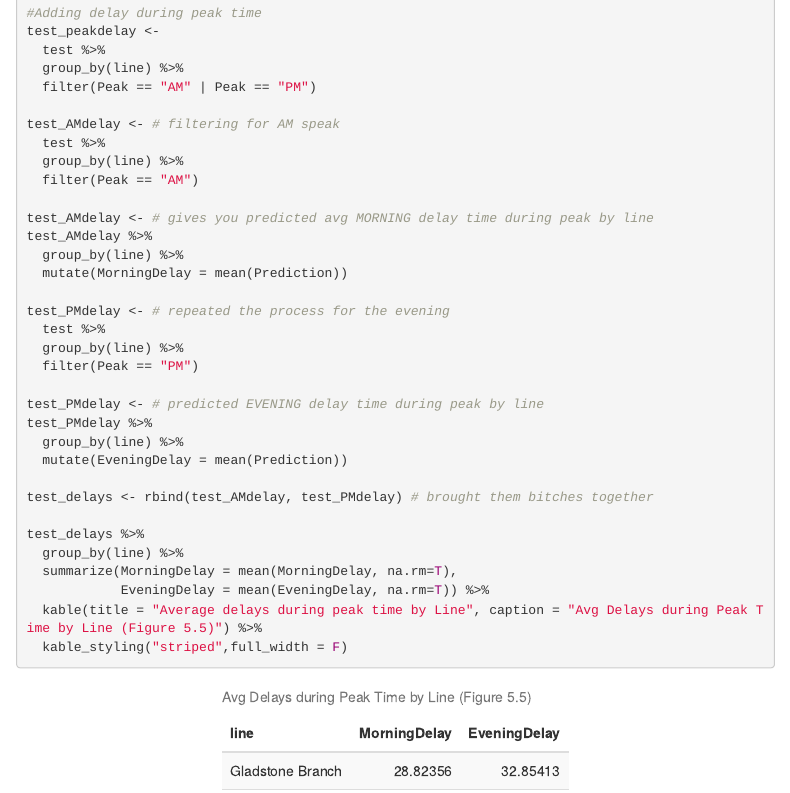
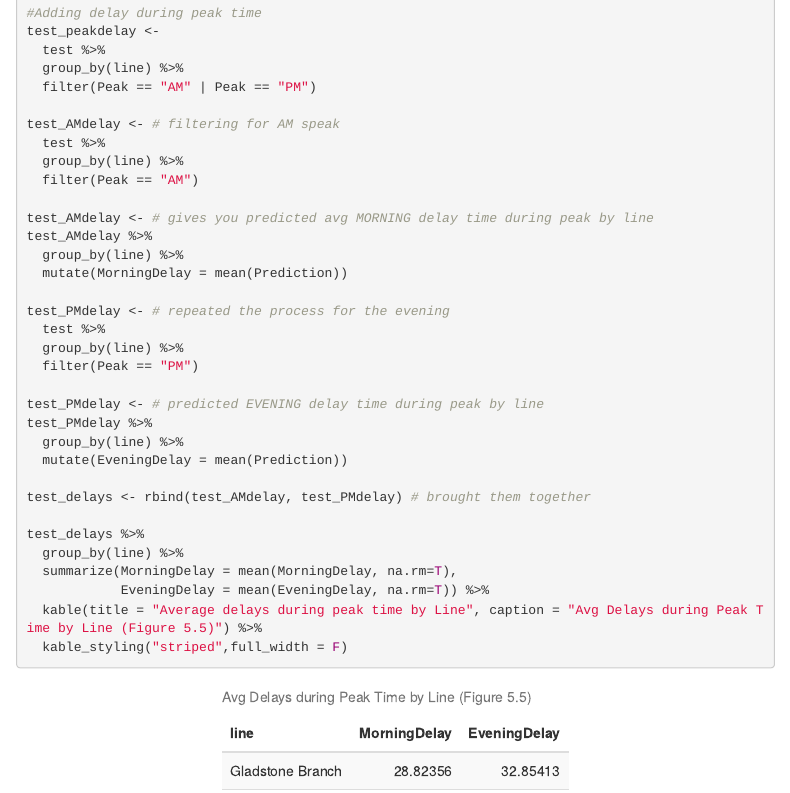
Before and after one commit to ameliamf/MUSA_508_Final, an R Markdown document (MUSA508FinalMarkdown.Rmd): the page in a window 1100 px wide, from 4810 px down. The pictures show the output file MUSA508FinalMarkdown.html that the author committed with the source, opened offline; folded parts are opened; menus at the side of the page are left out.

Commit message:
seventh push

```diff
--- a/MUSA508FinalMarkdown.Rmd
+++ b/MUSA508FinalMarkdown.Rmd
@@ -565,7 +565,7 @@ test_PMdelay %>%
   group_by(line) %>%
   mutate(EveningDelay = mean(Prediction))
 
-test_delays <- rbind(test_AMdelay, test_PMdelay) # brought them bitches together
+test_delays <- rbind(test_AMdelay, test_PMdelay) # brought them together
 
 test_delays %>%
   group_by(line) %>%
```
Also changed, not shown: MUSA508FinalMarkdown.html.
